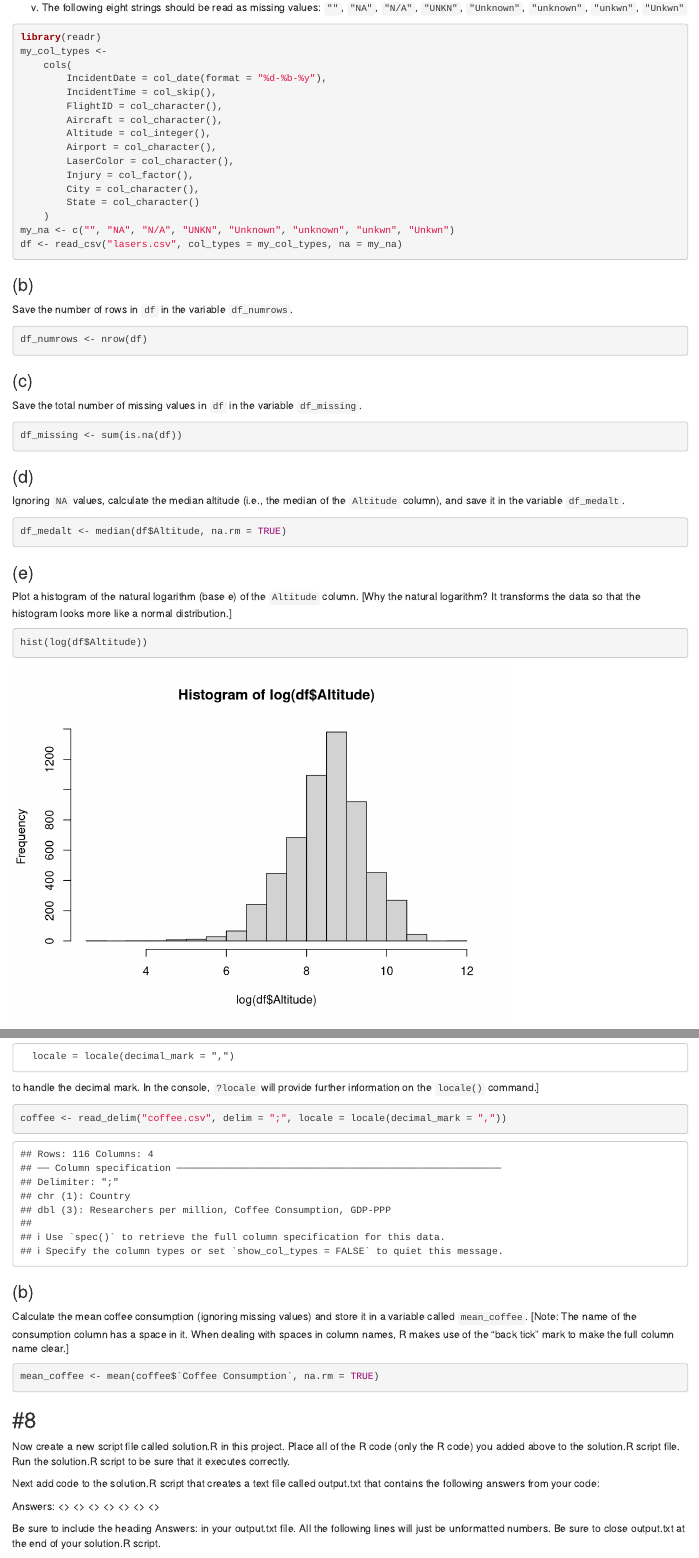
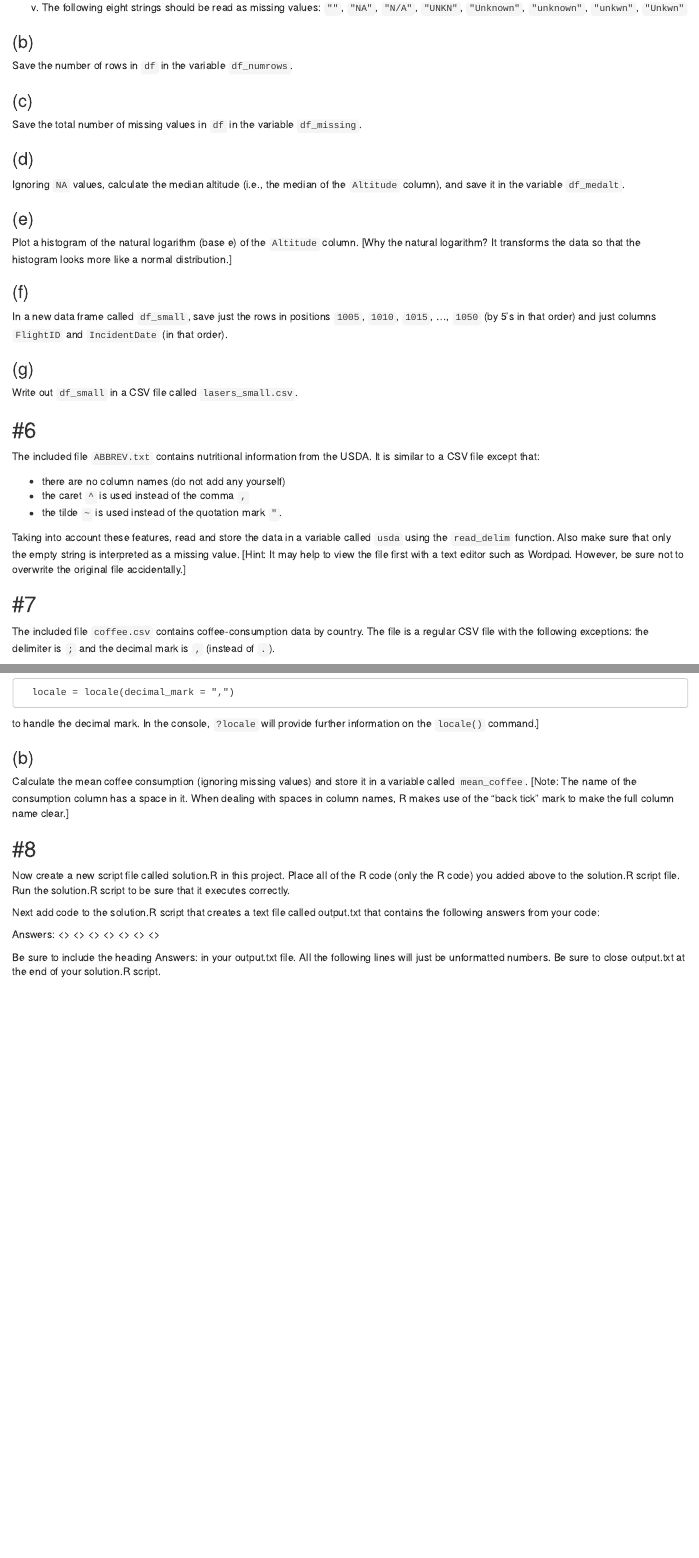
Before and after one commit to yvonnegalusha/Homework1, an R Markdown document (hw.Rmd): the page in a window 1100 px wide, from 1910 px down before the commit and from 1640 px down after it, so that both start at the same text, and a second part further down, joined at a grey line. Rendered offline with R 4.5, knitr and Pandoc, with nearby package versions; some code elsewhere in the file could not run offline.

Commit message:
Add files via upload

````diff
--- a/hw.Rmd
+++ b/hw.Rmd
@@ -141,22 +139,6 @@ v. The following eight strings should be read as missing values:
 `"Unkwn"`
 
 ```{r}
-library(readr)
-my_col_types <-
-    cols(
-        IncidentDate = col_date(format = "%d-%b-%y"),
-        IncidentTime = col_skip(),
-        FlightID = col_character(),
-        Aircraft = col_character(),
-        Altitude = col_integer(),
-        Airport = col_character(),
-        LaserColor = col_character(),
-        Injury = col_factor(),
-        City = col_character(),
-        State = col_character()
-    )
-my_na <- c("", "NA", "N/A", "UNKN", "Unknown", "unknown", "unkwn", "Unkwn")
-df <- read_csv("lasers.csv", col_types = my_col_types, na = my_na)
 
 ```
 
@@ -165,7 +147,7 @@ df <- read_csv("lasers.csv", col_types = my_col_types, na = my_na)
 Save the number of rows in `df` in the variable `df_numrows`.
 
 ```{r}
-df_numrows <- nrow(df)
+
 
 ```
 
@@ -175,7 +157,7 @@ Save the total number of missing values in `df` in the variable
 `df_missing`.
 
 ```{r}
-df_missing <- sum(is.na(df))
+
 
 ```
 
@@ -185,7 +167,7 @@ Ignoring `NA` values, calculate the median altitude (i.e., the median of
 the `Altitude` column), and save it in the variable `df_medalt`.
 
 ```{r}
-df_medalt <- median(df$Altitude, na.rm = TRUE)
+
 
 ```
 
@@ -196,7 +178,7 @@ column. [Why the natural logarithm? It transforms the data so that the
 histogram looks more like a normal distribution.]
 
 ```{r}
-hist(log(df$Altitude))
+
 
 ```
 
@@ -261,7 +240,7 @@ to handle the decimal mark. In the console, `?locale` will provide
 further information on the `locale()` command.]
 
 ```{r}
-coffee <- read_delim("coffee.csv", delim = ";", locale = locale(decimal_mark = ","))
+
 
 ```
 
@@ -274,7 +253,7 @@ names, R makes use of the "back tick" mark to make the full column name
 clear.]
 
 ```{r}
-mean_coffee <- mean(coffee$`Coffee Consumption`, na.rm = TRUE)
+
 
 ```
 
````
Also changed, not shown: hw.Rmd (19 more changed lines).
